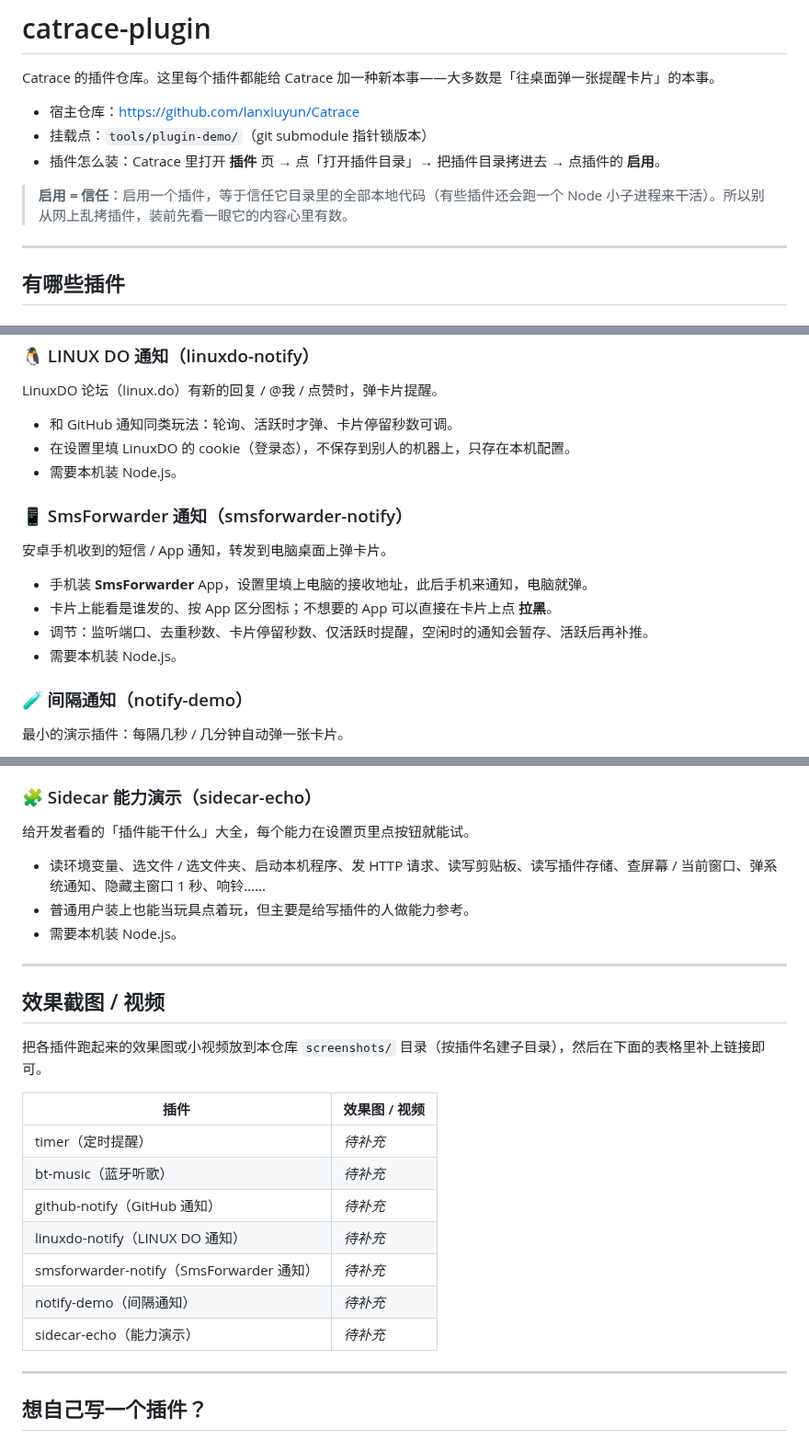
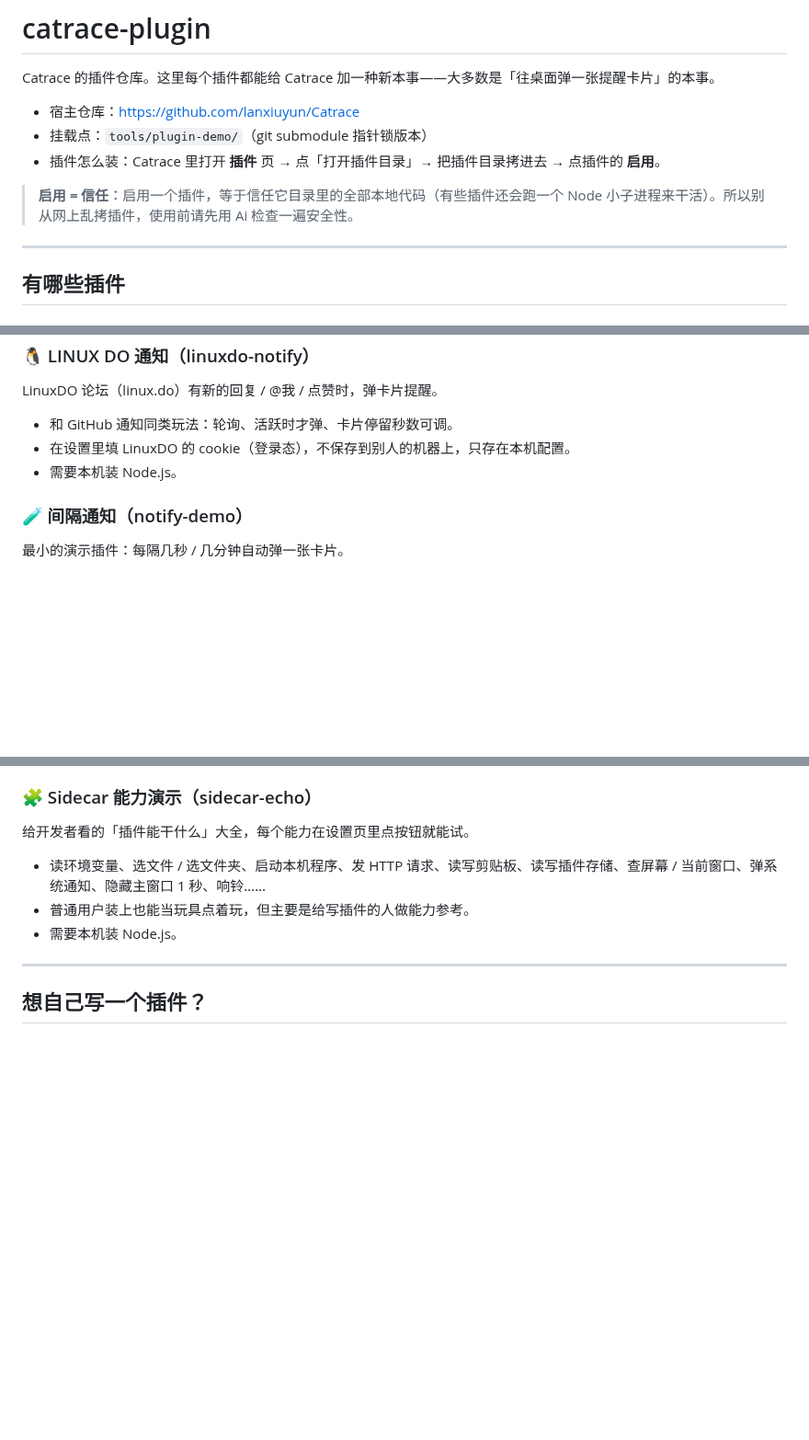
Before and after one commit to lanxiuyun/catrace-plugin, a Markdown page: README.md, 3 parts joined by grey strips. Shown at 92% size. Rendered like a GitHub page; blank space fills up the shorter version.

```diff
--- a/README.md
+++ b/README.md
@@ -6,7 +6,7 @@ Catrace 的插件仓库。这里每个插件都能给 Catrace 加一种新本事
 - 挂载点：`tools/plugin-demo/`（git submodule 指针锁版本）
 - 插件怎么装：Catrace 里打开 **插件** 页 → 点「打开插件目录」→ 把插件目录拷进去 → 点插件的 **启用**。
 
-> **启用 = 信任**：启用一个插件，等于信任它目录里的全部本地代码（有些插件还会跑一个 Node 小子进程来干活）。所以别从网上乱拷插件，装前先看一眼它的内容心里有数。
+> **启用 = 信任**：启用一个插件，等于信任它目录里的全部本地代码（有些插件还会跑一个 Node 小子进程来干活）。所以别从网上乱拷插件，使用前请先用 Ai 检查一遍安全性。
 
 ---
 
@@ -42,14 +55,6 @@ LinuxDO 论坛（linux.do）有新的回复 / @我 / 点赞时，弹卡片提醒
 - 在设置里填 LinuxDO 的 cookie（登录态），不保存到别人的机器上，只存在本机配置。
 - 需要本机装 Node.js。
 
-### 📱 SmsForwarder 通知（smsforwarder-notify）
-安卓手机收到的短信 / App 通知，转发到电脑桌面上弹卡片。
-
-- 手机装 **SmsForwarder** App，设置里填上电脑的接收地址，此后手机来通知，电脑就弹。
-- 卡片上能看是谁发的、按 App 区分图标；不想要的 App 可以直接在卡片上点 **拉黑**。
-- 调节：监听端口、去重秒数、卡片停留秒数、仅活跃时提醒，空闲时的通知会暂存、活跃后再补推。
-- 需要本机装 Node.js。
-
 ### 🧪 间隔通知（notify-demo）
 最小的演示插件：每隔几秒 / 几分钟自动弹一张卡片。
 
@@ -62,22 +67,6 @@ LinuxDO 论坛（linux.do）有新的回复 / @我 / 点赞时，弹卡片提醒
 - 读环境变量、选文件 / 选文件夹、启动本机程序、发 HTTP 请求、读写剪贴板、读写插件存储、查屏幕 / 当前窗口、弹系统通知、隐藏主窗口 1 秒、响铃……
 - 普通用户装上也能当玩具点着玩，但主要是给写插件的人做能力参考。
 - 需要本机装 Node.js。
-
----
-
-## 效果截图 / 视频
-
-把各插件跑起来的效果图或小视频放到本仓库 `screenshots/` 目录（按插件名建子目录），然后在下面的表格里补上链接即可。
-
-| 插件 | 效果图 / 视频 |
-|------|---------------|
-| timer（定时提醒） | _待补充_ |
-| bt-music（蓝牙听歌） | _待补充_ |
-| github-notify（GitHub 通知） | _待补充_ |
-| linuxdo-notify（LINUX DO 通知） | _待补充_ |
-| smsforwarder-notify（SmsForwarder 通知） | _待补充_ |
-| notify-demo（间隔通知） | _待补充_ |
-| sidecar-echo（能力演示） | _待补充_ |
 
 ---
 
```
Also changed, not shown: other parts of README.md (+13 -0 lines), SKILL.md (+2 -2 lines), screenshots/sms1.png (added), screenshots/sms2.jpg (added), 2 other files.
